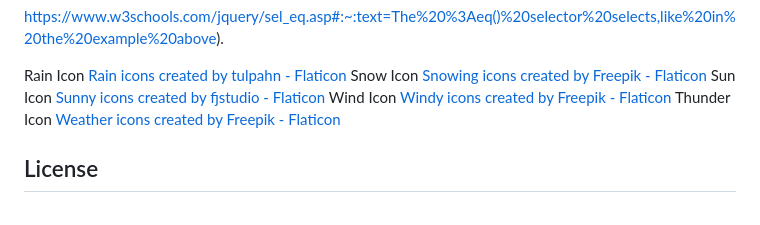
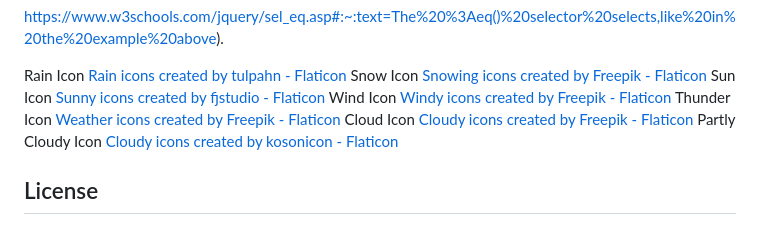
Before and after one commit to samamiraa/06-Weather-Dashboard, a Markdown page: README.md, the part around the change. GitHub-like rendering.

```diff
--- a/README.md
+++ b/README.md
@@ -46,6 +46,10 @@ Wind Icon
 <a href="https://www.flaticon.com/free-icons/windy" title="windy icons">Windy icons created by Freepik - Flaticon</a>
 Thunder Icon
 <a href="https://www.flaticon.com/free-icons/weather" title="weather icons">Weather icons created by Freepik - Flaticon</a>
+Cloud Icon
+<a href="https://www.flaticon.com/free-icons/cloudy" title="cloudy icons">Cloudy icons created by Freepik - Flaticon</a>
+Partly Cloudy Icon
+<a href="https://www.flaticon.com/free-icons/cloudy" title="cloudy icons">Cloudy icons created by kosonicon - Flaticon</a>
 
 ## License
 
```
Also changed, not shown: images/cloudy.png (added), images/partly-cloudy.png (added), 2 other files.
